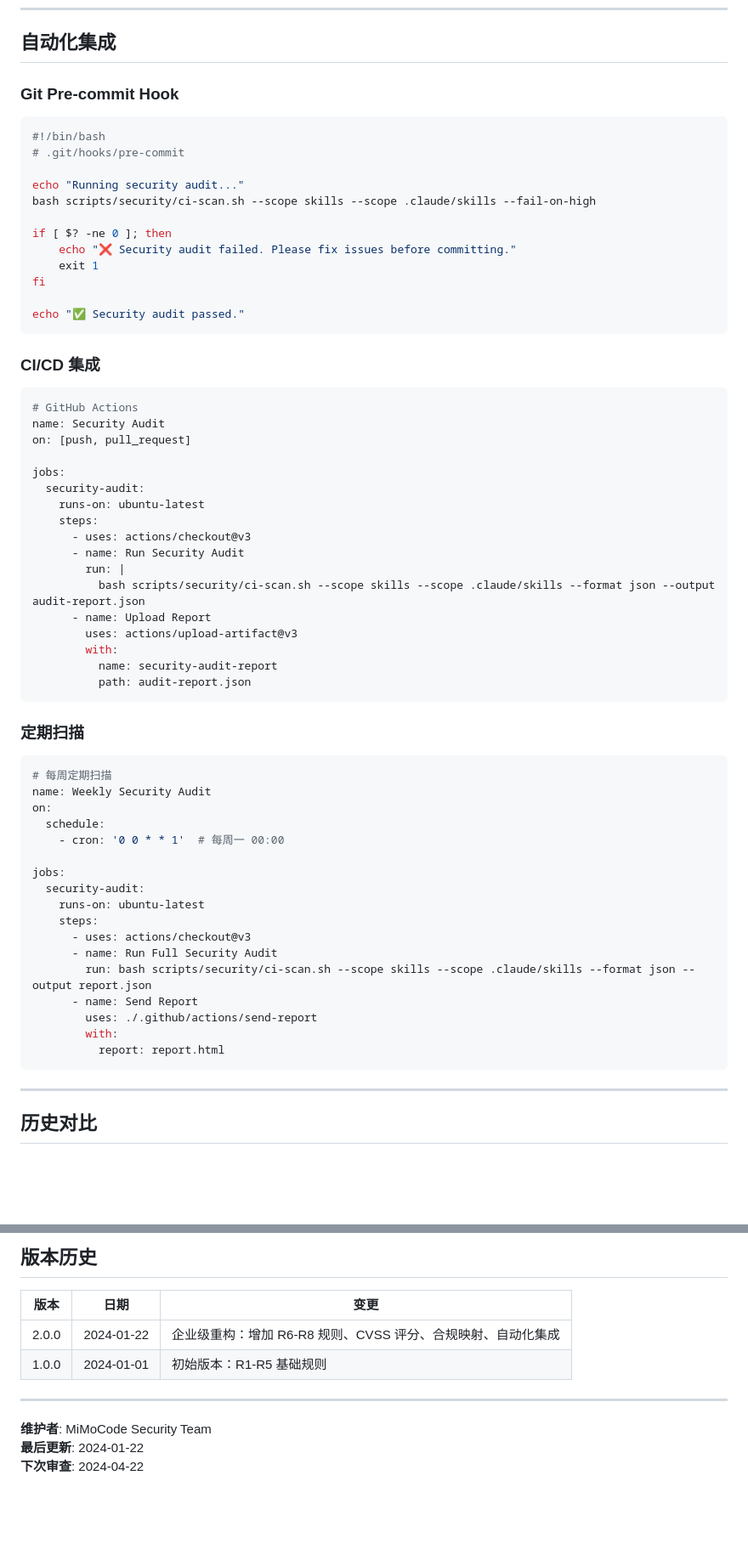
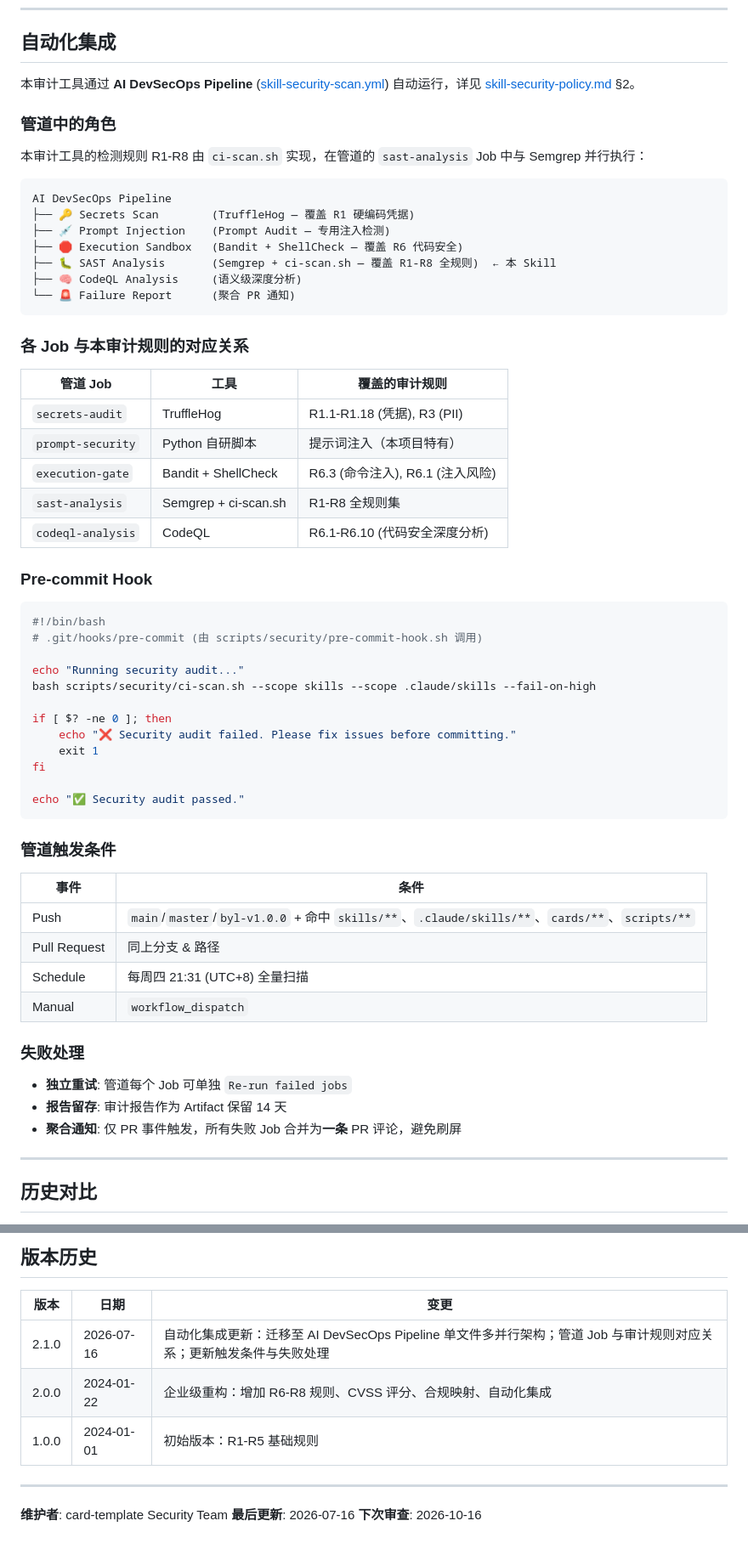
Before and after one commit to meiresonneroselyne970-wq/Security-Testing-Skills, a Markdown page: .claude/skills/security-audit.md, 2 parts joined by grey strips. Shown at 85% size. Drawn GitHub-style; blank space fills up the shorter version.

````diff
--- a/.claude/skills/security-audit.md
+++ b/.claude/skills/security-audit.md
@@ -623,11 +623,37 @@ pattern="(localhost:\d{2,5}|127\.0\.0\.1:\d{2,5}|10\.\d+\.\d+\.\d+|192\.168\.\d+
 
 ## 自动化集成
 
-### Git Pre-commit Hook
+本审计工具通过 **AI DevSecOps Pipeline** ([skill-security-scan.yml](../../.github/workflows/skill-security-scan.yml)) 自动运行，详见 [skill-security-policy.md](skill-security-policy.md) §2。
+
+### 管道中的角色
+
+本审计工具的检测规则 R1-R8 由 `ci-scan.sh` 实现，在管道的 `sast-analysis` Job 中与 Semgrep 并行执行：
+
+```
+AI DevSecOps Pipeline
+├── 🔑 Secrets Scan        (TruffleHog — 覆盖 R1 硬编码凭据)
+├── 💉 Prompt Injection    (Prompt Audit — 专用注入检测)
+├── 🛑 Execution Sandbox   (Bandit + ShellCheck — 覆盖 R6 代码安全)
+├── 🐛 SAST Analysis       (Semgrep + ci-scan.sh — 覆盖 R1-R8 全规则)  ← 本 Skill
+├── 🧠 CodeQL Analysis     (语义级深度分析)
+└── 🚨 Failure Report      (聚合 PR 通知)
+```
+
+### 各 Job 与本审计规则的对应关系
+
+| 管道 Job | 工具 | 覆盖的审计规则 |
+|----------|------|---------------|
+| `secrets-audit` | TruffleHog | R1.1-R1.18 (凭据), R3 (PII) |
+| `prompt-security` | Python 自研脚本 | 提示词注入（本项目特有） |
+| `execution-gate` | Bandit + ShellCheck | R6.3 (命令注入), R6.1 (注入风险) |
+| `sast-analysis` | Semgrep + ci-scan.sh | R1-R8 全规则集 |
+| `codeql-analysis` | CodeQL | R6.1-R6.10 (代码安全深度分析) |
+
+### Pre-commit Hook
 
 ```bash
 #!/bin/bash
-# .git/hooks/pre-commit
+# .git/hooks/pre-commit (由 scripts/security/pre-commit-hook.sh 调用)
 
 echo "Running security audit..."
 bash scripts/security/ci-scan.sh --scope skills --scope .claude/skills --fail-on-high
@@ -640,49 +666,20 @@ fi
 echo "✅ Security audit passed."
 ```
 
-### CI/CD 集成
+### 管道触发条件
 
-```yaml
-# GitHub Actions
-name: Security Audit
-on: [push, pull_request]
+| 事件 | 条件 |
+|------|------|
+| Push | `main`/`master`/`byl-v1.0.0` + 命中 `skills/**`、`.claude/skills/**`、`cards/**`、`scripts/**` |
+| Pull Request | 同上分支 & 路径 |
+| Schedule | 每周四 21:31 (UTC+8) 全量扫描 |
+| Manual | `workflow_dispatch` |
 
-jobs:
-  security-audit:
-    runs-on: ubuntu-latest
-    steps:
-      - uses: actions/checkout@v3
-      - name: Run Security Audit
-        run: |
-          bash scripts/security/ci-scan.sh --scope skills --scope .claude/skills --format json --output audit-report.json
-      - name: Upload Report
-        uses: actions/upload-artifact@v3
-        with:
-          name: security-audit-report
-          path: audit-report.json
-```
+### 失败处理
 
-### 定期扫描
-
-```yaml
-# 每周定期扫描
-name: Weekly Security Audit
-on:
-  schedule:
-    - cron: '0 0 * * 1'  # 每周一 00:00
-
-jobs:
-  security-audit:
-    runs-on: ubuntu-latest
-    steps:
-      - uses: actions/checkout@v3
-      - name: Run Full Security Audit
-        run: bash scripts/security/ci-scan.sh --scope skills --scope .claude/skills --format json --output report.json
-      - name: Send Report
-        uses: ./.github/actions/send-report
-        with:
-          report: report.html
-```
+- **独立重试**: 管道每个 Job 可单独 `Re-run failed jobs`
+- **报告留存**: 审计报告作为 Artifact 保留 14 天
+- **聚合通知**: 仅 PR 事件触发，所有失败 Job 合并为**一条** PR 评论，避免刷屏
 
 ---
 
@@ -720,11 +717,12 @@ jobs:
 
 | 版本 | 日期 | 变更 |
 |------|------|------|
+| 2.1.0 | 2026-07-16 | 自动化集成更新：迁移至 AI DevSecOps Pipeline 单文件多并行架构；管道 Job 与审计规则对应关系；更新触发条件与失败处理 |
 | 2.0.0 | 2024-01-22 | 企业级重构：增加 R6-R8 规则、CVSS 评分、合规映射、自动化集成 |
 | 1.0.0 | 2024-01-01 | 初始版本：R1-R5 基础规则 |
 
 ---
 
-**维护者**: MiMoCode Security Team
-**最后更新**: 2024-01-22
-**下次审查**: 2024-04-22
+**维护者**: card-template Security Team
+**最后更新**: 2026-07-16
+**下次审查**: 2026-10-16
````
Also changed, not shown: other parts of .claude/skills/security-audit.md (+4 -4 lines), .claude/skills/skill-security-scanner.md (+64 -34 lines).
